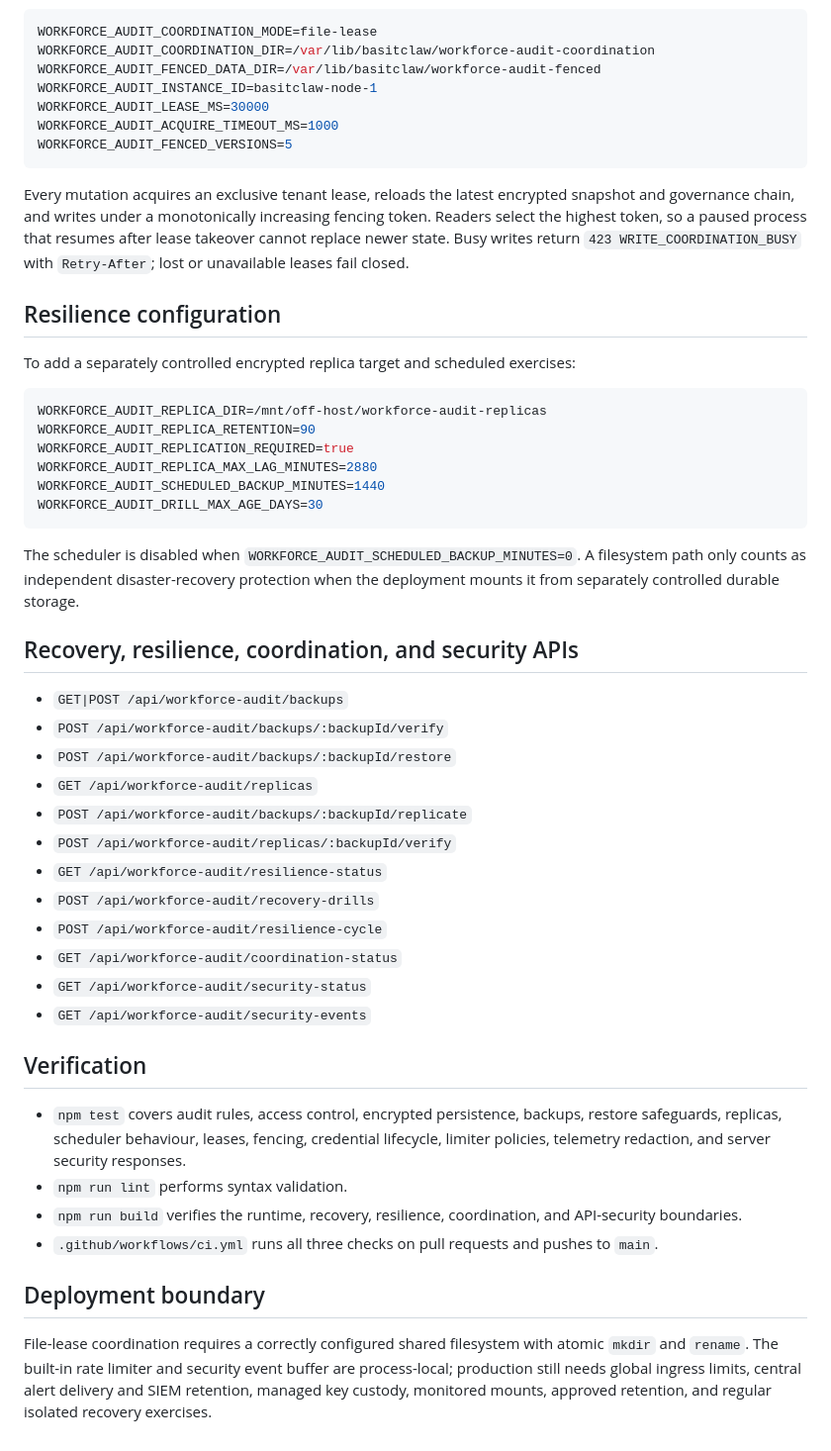
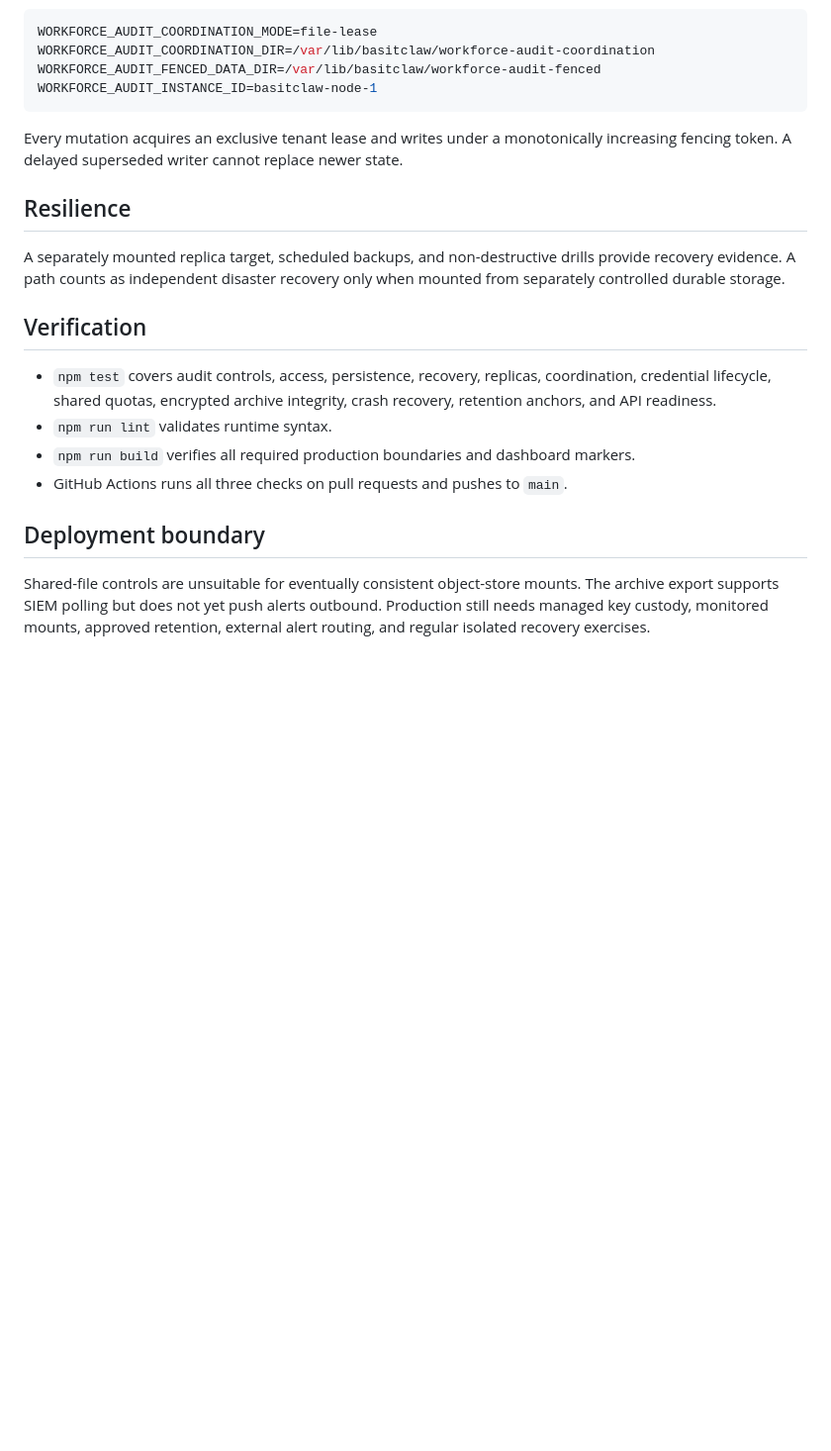
Before and after one commit to abdulbasit742/basitclaw, a Markdown page: README.md, the part around one of its changes. Shown at 99% size. Drawn GitHub-style; blank space fills up the shorter version.

````diff
--- a/README.md
+++ b/README.md
@@ -69,50 +78,21 @@ WORKFORCE_AUDIT_COORDINATION_MODE=file-lease
 WORKFORCE_AUDIT_COORDINATION_DIR=/var/lib/basitclaw/workforce-audit-coordination
 WORKFORCE_AUDIT_FENCED_DATA_DIR=/var/lib/basitclaw/workforce-audit-fenced
 WORKFORCE_AUDIT_INSTANCE_ID=basitclaw-node-1
-WORKFORCE_AUDIT_LEASE_MS=30000
-WORKFORCE_AUDIT_ACQUIRE_TIMEOUT_MS=1000
-WORKFORCE_AUDIT_FENCED_VERSIONS=5
 ```
 
-Every mutation acquires an exclusive tenant lease, reloads the latest encrypted snapshot and governance chain, and writes under a monotonically increasing fencing token. Readers select the highest token, so a paused process that resumes after lease takeover cannot replace newer state. Busy writes return `423 WRITE_COORDINATION_BUSY` with `Retry-After`; lost or unavailable leases fail closed.
+Every mutation acquires an exclusive tenant lease and writes under a monotonically increasing fencing token. A delayed superseded writer cannot replace newer state.
 
-## Resilience configuration
+## Resilience
 
-To add a separately controlled encrypted replica target and scheduled exercises:
-
-```bash
-WORKFORCE_AUDIT_REPLICA_DIR=/mnt/off-host/workforce-audit-replicas
-WORKFORCE_AUDIT_REPLICA_RETENTION=90
-WORKFORCE_AUDIT_REPLICATION_REQUIRED=true
-WORKFORCE_AUDIT_REPLICA_MAX_LAG_MINUTES=2880
-WORKFORCE_AUDIT_SCHEDULED_BACKUP_MINUTES=1440
-WORKFORCE_AUDIT_DRILL_MAX_AGE_DAYS=30
-```
-
-The scheduler is disabled when `WORKFORCE_AUDIT_SCHEDULED_BACKUP_MINUTES=0`. A filesystem path only counts as independent disaster-recovery protection when the deployment mounts it from separately controlled durable storage.
-
-## Recovery, resilience, coordination, and security APIs
-
-- `GET|POST /api/workforce-audit/backups`
-- `POST /api/workforce-audit/backups/:backupId/verify`
-- `POST /api/workforce-audit/backups/:backupId/restore`
-- `GET /api/workforce-audit/replicas`
-- `POST /api/workforce-audit/backups/:backupId/replicate`
-- `POST /api/workforce-audit/replicas/:backupId/verify`
-- `GET /api/workforce-audit/resilience-status`
-- `POST /api/workforce-audit/recovery-drills`
-- `POST /api/workforce-audit/resilience-cycle`
-- `GET /api/workforce-audit/coordination-status`
-- `GET /api/workforce-audit/security-status`
-- `GET /api/workforce-audit/security-events`
+A separately mounted replica target, scheduled backups, and non-destructive drills provide recovery evidence. A path counts as independent disaster recovery only when mounted from separately controlled durable storage.
 
 ## Verification
 
-- `npm test` covers audit rules, access control, encrypted persistence, backups, restore safeguards, replicas, scheduler behaviour, leases, fencing, credential lifecycle, limiter policies, telemetry redaction, and server security responses.
-- `npm run lint` performs syntax validation.
-- `npm run build` verifies the runtime, recovery, resilience, coordination, and API-security boundaries.
-- `.github/workflows/ci.yml` runs all three checks on pull requests and pushes to `main`.
+- `npm test` covers audit controls, access, persistence, recovery, replicas, coordination, credential lifecycle, shared quotas, encrypted archive integrity, crash recovery, retention anchors, and API readiness.
+- `npm run lint` validates runtime syntax.
+- `npm run build` verifies all required production boundaries and dashboard markers.
+- GitHub Actions runs all three checks on pull requests and pushes to `main`.
 
 ## Deployment boundary
 
-File-lease coordination requires a correctly configured shared filesystem with atomic `mkdir` and `rename`. The built-in rate limiter and security event buffer are process-local; production still needs global ingress limits, central alert delivery and SIEM retention, managed key custody, monitored mounts, approved retention, and regular isolated recovery exercises.
+Shared-file controls are unsuitable for eventually consistent object-store mounts. The archive export supports SIEM polling but does not yet push alerts outbound. Production still needs managed key custody, monitored mounts, approved retention, external alert routing, and regular isolated recovery exercises.
````
Also changed, not shown: other parts of README.md (+24 -15 lines).
